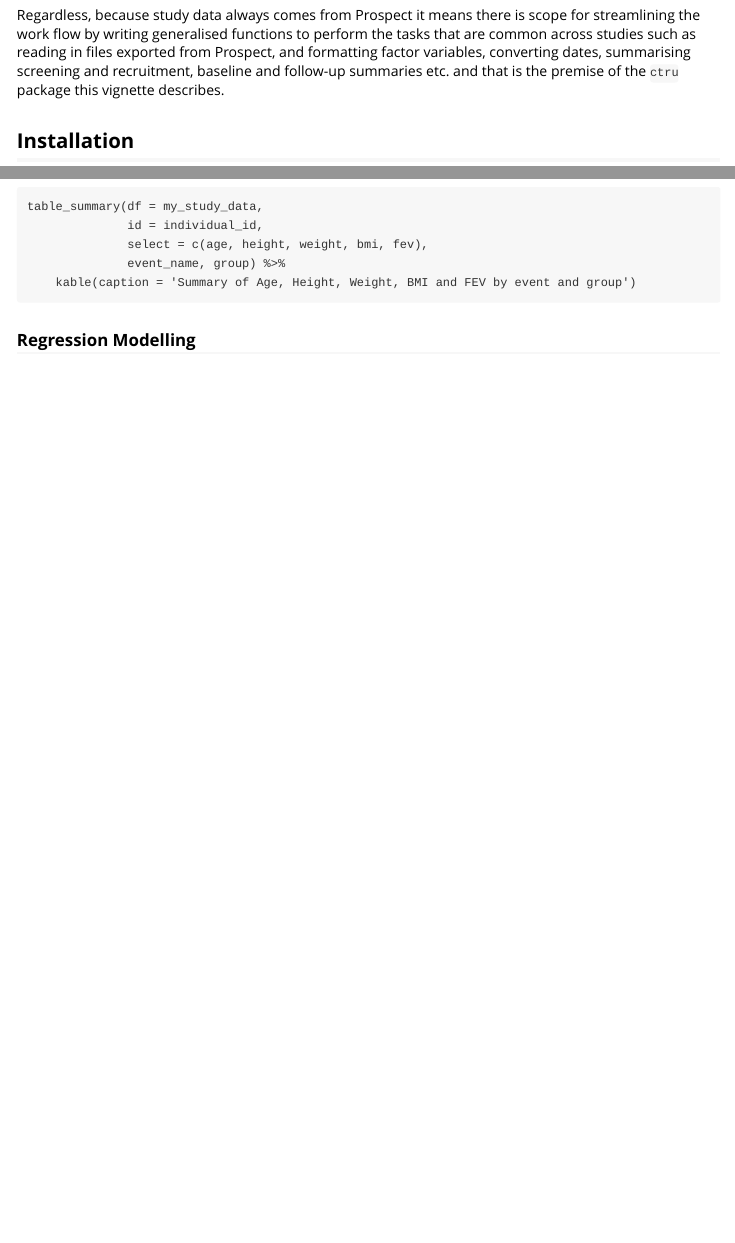
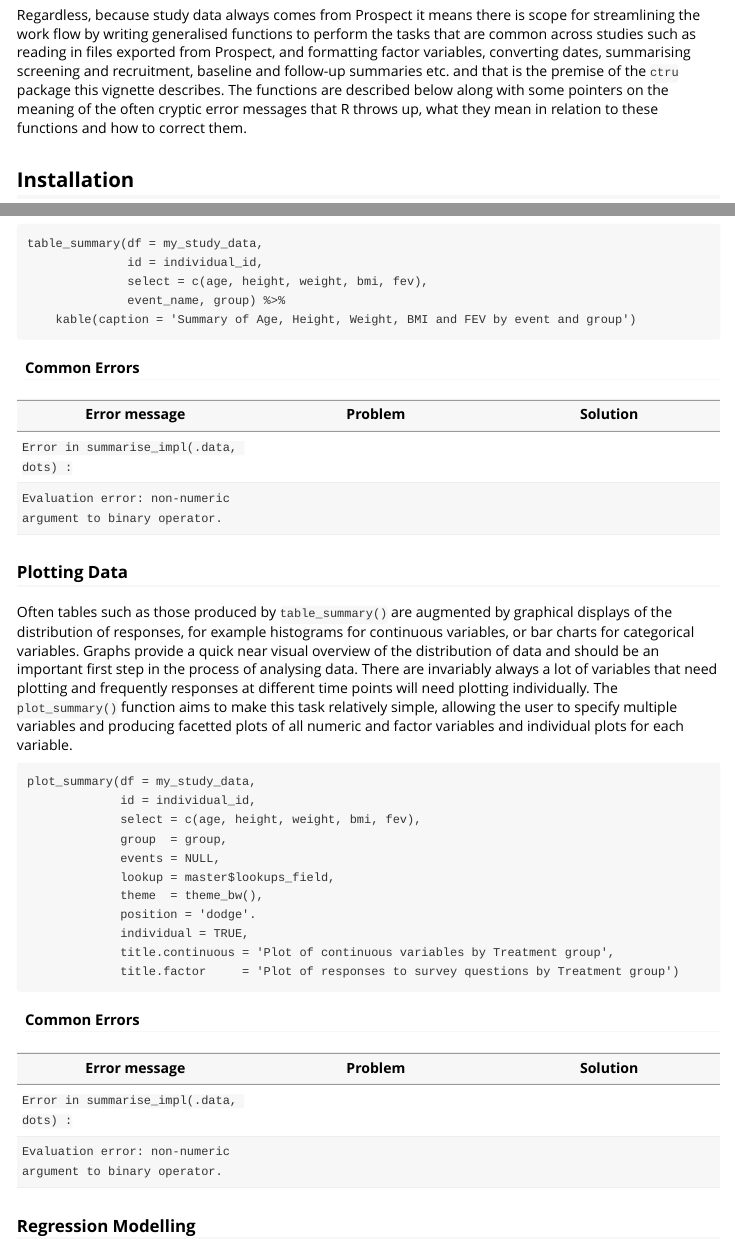
Before and after one commit to sal-medstats/ctru, an R Markdown document (vignettes/ctru-r-functions.Rmd): the page in a window 1100 px wide, from 420 px down, and a second part further down, joined at a grey line. Rendered offline with R 4.5, knitr and Pandoc, with nearby package versions.

Commit message:
Added tables to each function for describing encountered errors and how to resolve them.

````diff
--- a/vignettes/ctru-r-functions.Rmd
+++ b/vignettes/ctru-r-functions.Rmd
@@ -11,7 +11,7 @@ vignette: >
 
 [Sheffield Clinical Trials Research Unit](https://www.sheffield.ac.uk/scharr/sections/dts/ctru) conducts clinical trials of different medical and therapeautic interventions.  The Standard Operating Procedures (SOPs) state that work should be conducted in a reproducible manner to which end software such as [R](https://www.r-project.org) or [Stata](https://www.stata.com/) are employed to conduct statistical analyses using the principles of [Reproducibility](https://en.wikipedia.org/wiki/Reproducibility) using scripts and dynamic reporting such as [Knitr](https://yihui.name/knitr/).  Many of the tasks involved in performing the statistical analysis are common across the studies conducted, for example the bespoke database system [Prospect](https://www.ctru-prospect.shef.ac.uk/) is used to store all data for which the CTRU has data management responsibilities and any subsequent data analysis will use the data exported from the tables of the database to ASCII text files.  It is very unfortunate that the relational nature of the Prospect database can not be used to output complete data sets as it means Statisticians have to recreate the relationships that exist within the database (i.e. duplication of work) and whilst it has been queried whether this can change but nothing has yet and is unlikely to in the foreseable future (there are several reasons which briefly are that access to the database is implemented at the WebUI level, meaning granting access to the database would allow access to all study data and to change this would require completely re-writing Prospect from the ground up, something which the CTRU can not afford as this work is out-sourced to [EpiGensys](https://www.epigenesys.org.uk/).
 
-Regardless, because study data always comes from Prospect it means there is scope for streamlining the work flow by writing generalised functions to perform the tasks that are common across studies such as reading in files exported from Prospect, and formatting factor variables, converting dates, summarising screening and recruitment, baseline and follow-up summaries etc. and that is the premise of the `ctru` package this vignette describes.
+Regardless, because study data always comes from Prospect it means there is scope for streamlining the work flow by writing generalised functions to perform the tasks that are common across studies such as reading in files exported from Prospect, and formatting factor variables, converting dates, summarising screening and recruitment, baseline and follow-up summaries etc. and that is the premise of the `ctru` package this vignette describes.  The functions are described below along with some pointers on the meaning of the often cryptic error messages that R throws up, what they mean in relation to these functions and how to correct them.
 
 ## Installation
 
@@ -227,6 +233,38 @@ table_summary(df = my_study_data,
     kable(caption = 'Summary of Age, Height, Weight, BMI and FEV by event and group')
 ```
 
+#### Common Errors
+
+| Error message              | Problem                     | Solution                 |
+|----------------------------|-----------------------------|--------------------------|
+| `Error in summarise_impl(.data, dots) :`                       |  |  |
+|   `Evaluation error: non-numeric argument to binary operator.` |  |  |
+
+### Plotting Data
+
+Often tables such as those produced by `table_summary()` are augmented by graphical displays of the distribution of responses, for example histograms for continuous variables, or bar charts for categorical variables.  Graphs provide a quick near visual overview of the distribution of data and should be an important first step in the process of analysing data.  There are invariably always a lot of variables that need plotting and frequently responses at different time points will need plotting individually.  The `plot_summary()` function aims to make this task relatively simple, allowing the user to specify multiple variables and producing facetted plots of all numeric and factor variables and individual plots for each variable.
+
+```
+plot_summary(df = my_study_data,
+             id = individual_id,
+			 select = c(age, height, weight, bmi, fev),
+			 group  = group,
+			 events = NULL,
+			 lookup = master$lookups_field,
+			 theme  = theme_bw(),
+			 position = 'dodge'.
+			 individual = TRUE,
+			 title.continuous = 'Plot of continuous variables by Treatment group',
+			 title.factor     = 'Plot of responses to survey questions by Treatment group')
+```
+
+#### Common Errors
+
+| Error message              | Problem                     | Solution                 |
+|----------------------------|-----------------------------|--------------------------|
+| `Error in summarise_impl(.data, dots) :`                       |  |  |
+|   `Evaluation error: non-numeric argument to binary operator.` |  |  |
+
 ### Regression Modelling
 
 A large number of studies assess the efficacy of an intervention by means of a regression model that allows the estimation of the effect an intervention has on the desired outcome whilst adjusting for co-variates and clustering (if a clustered study design is being utilised).  Invariably most analyses will be repeated twice, once using an Intention To Treat (ITT) cohort and once using a Per-Protocol (PP) cohort and it is natural to present the results of both simultaneously.  the `regress_ctru()` function is a wrapper that achieves this allowing arbitrary regression equations to be specified for a range of regression modelling functions.  It saves and returns the results of each model fit as well as combining them into formatted tables (LaTeX/HTML/ASCII) using the [Stargazer]() package.
````
Also changed, not shown: vignettes/ctru-r-functions.Rmd (28 more changed lines).
